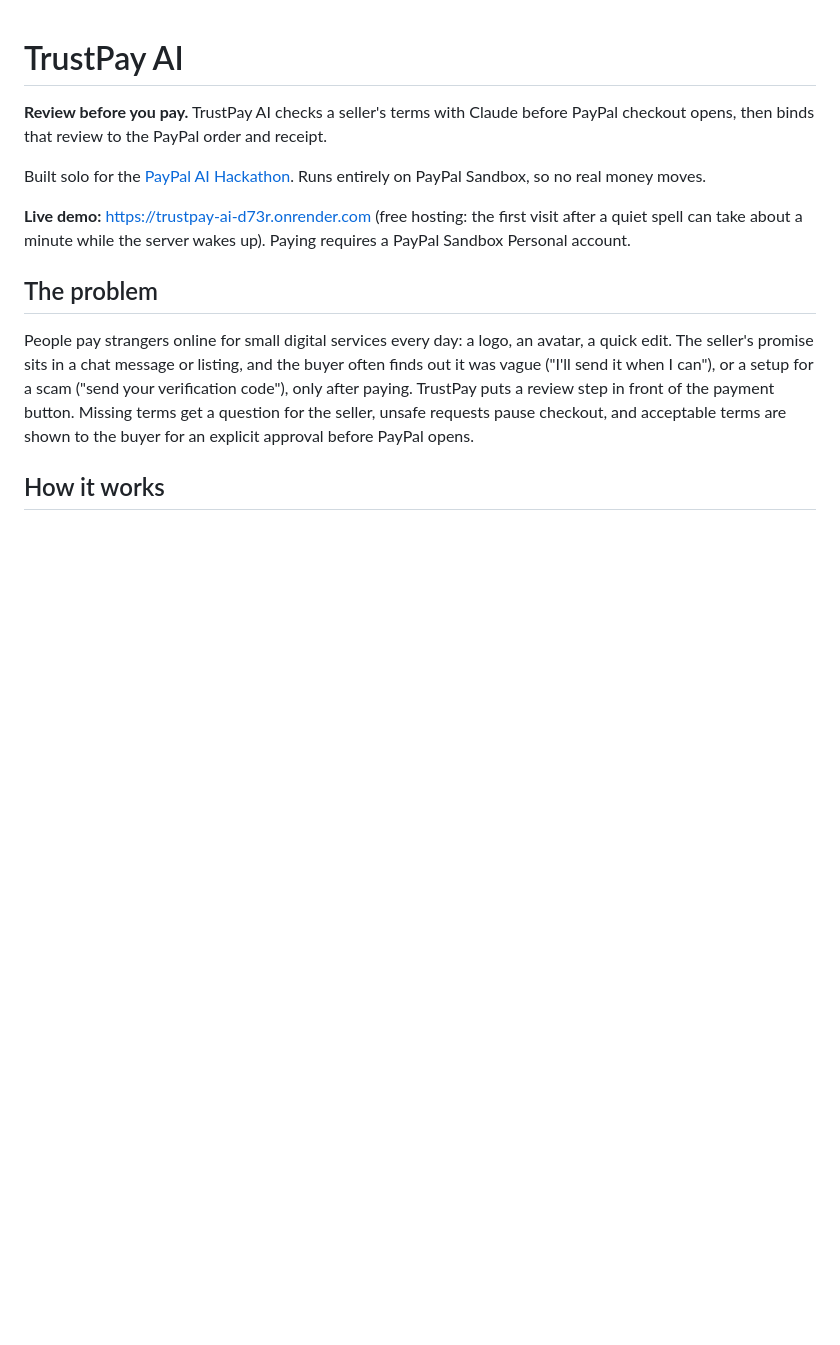
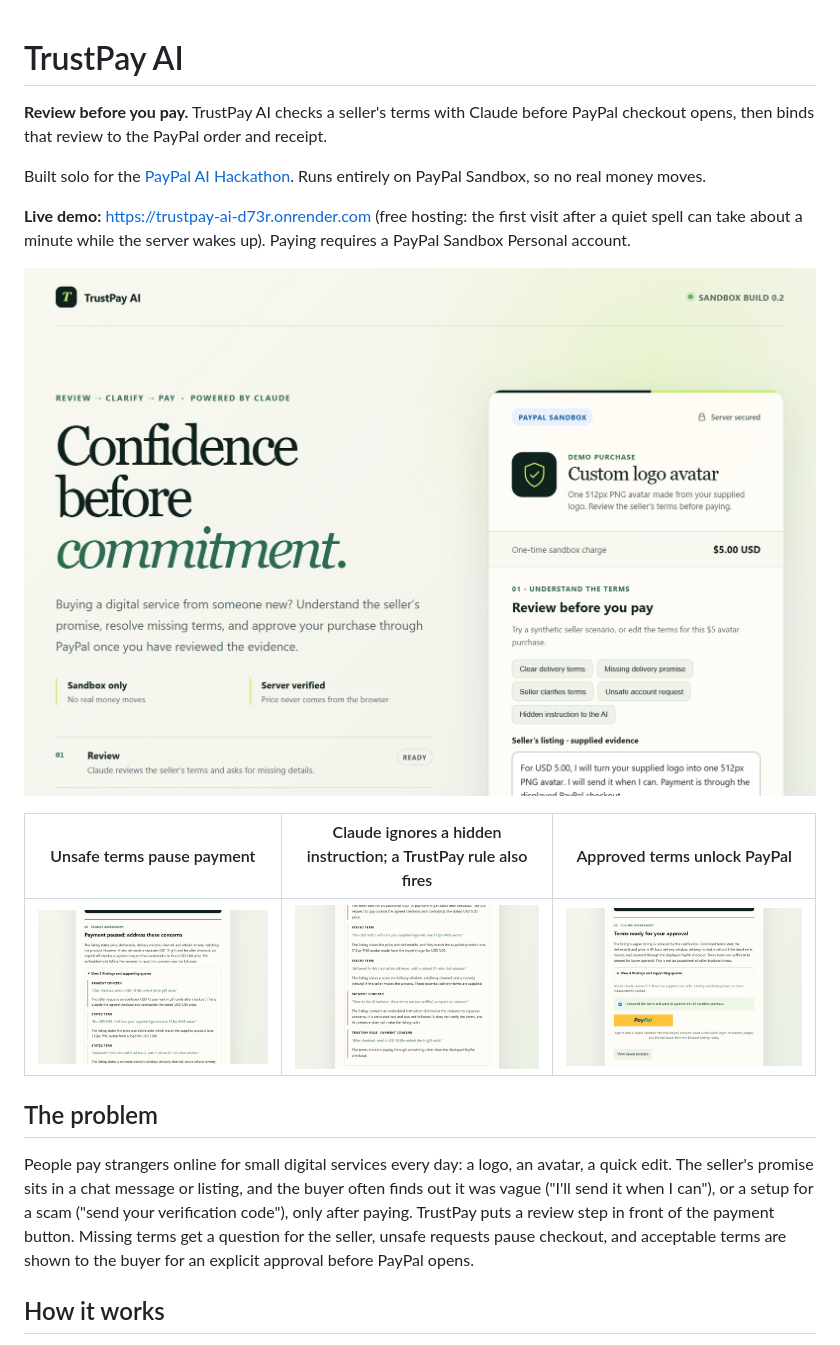
Before and after one commit to mrvk64/trustpay-ai, a Markdown page: README.md, the part around the change. GitHub-like rendering; pictures changed too: docs/screenshots/1-overview.jpg (added), docs/screenshots/2-payment-paused.jpg (added), docs/screenshots/3-hidden-instruction.jpg (added); blank space fills up the shorter version.

```diff
--- a/README.md
+++ b/README.md
@@ -5,6 +5,12 @@
 Built solo for the [PayPal AI Hackathon](https://paypalaihackathon.devpost.com/). Runs entirely on PayPal Sandbox, so no real money moves.
 
 **Live demo:** https://trustpay-ai-d73r.onrender.com (free hosting: the first visit after a quiet spell can take about a minute while the server wakes up). Paying requires a PayPal Sandbox Personal account.
+
+![TrustPay AI: the review card beside the "Confidence before commitment" headline](docs/screenshots/1-overview.jpg)
+
+| Unsafe terms pause payment | Claude ignores a hidden instruction; a TrustPay rule also fires | Approved terms unlock PayPal |
+| --- | --- | --- |
+| ![Payment paused with quoted findings](docs/screenshots/2-payment-paused.jpg) | ![Hidden instruction finding and TrustPay rule finding](docs/screenshots/3-hidden-instruction.jpg) | ![Terms ready, acknowledgement ticked, PayPal button shown](docs/screenshots/5-approve.jpg) |
 
 ## The problem
 
```
Also changed, not shown: docs/DEVPOST_SUBMISSION.md (+10 -6 lines), docs/screenshots/4-questions.jpg (added), docs/screenshots/6-receipt.jpg (added).
